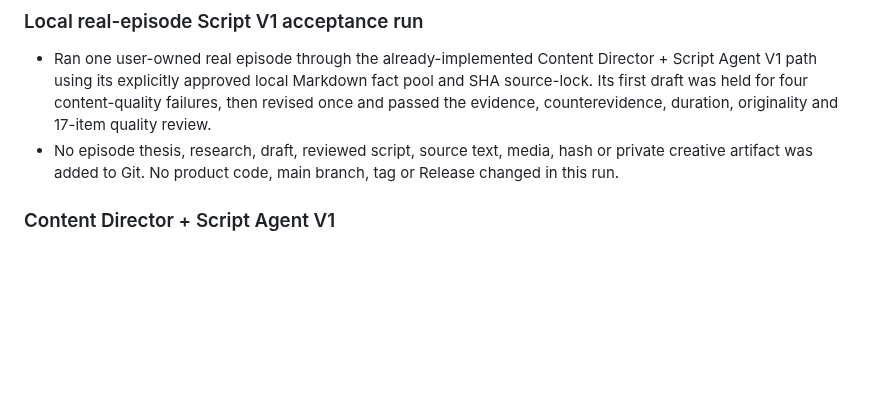
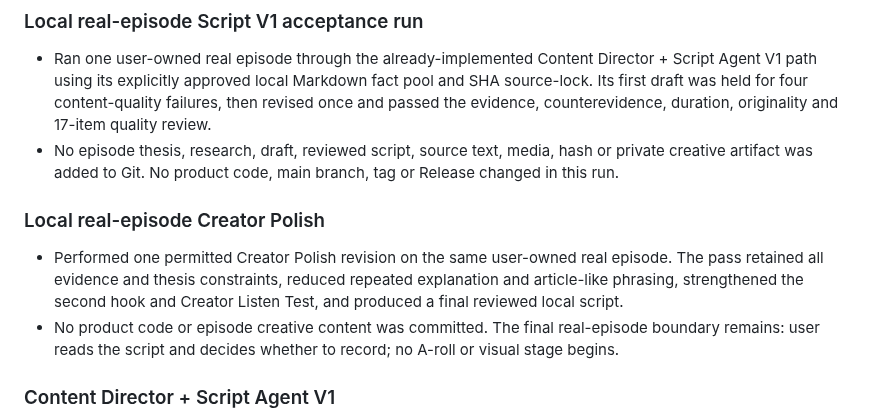
Before and after one commit to HWang0310/deep-talk-studio, a Markdown page: CHANGELOG.md, the part around the change. Rendered like a GitHub page; blank space fills up the shorter version.

```diff
--- a/CHANGELOG.md
+++ b/CHANGELOG.md
@@ -6,6 +6,11 @@
 
 - Ran one user-owned real episode through the already-implemented Content Director + Script Agent V1 path using its explicitly approved local Markdown fact pool and SHA source-lock. Its first draft was held for four content-quality failures, then revised once and passed the evidence, counterevidence, duration, originality and 17-item quality review.
 - No episode thesis, research, draft, reviewed script, source text, media, hash or private creative artifact was added to Git. No product code, main branch, tag or Release changed in this run.
+
+### Local real-episode Creator Polish
+
+- Performed one permitted Creator Polish revision on the same user-owned real episode. The pass retained all evidence and thesis constraints, reduced repeated explanation and article-like phrasing, strengthened the second hook and Creator Listen Test, and produced a final reviewed local script.
+- No product code or episode creative content was committed. The final real-episode boundary remains: user reads the script and decides whether to record; no A-roll or visual stage begins.
 
 ### Content Director + Script Agent V1
 
```
Also changed, not shown: HANDOFF.md (+11 -0 lines).
